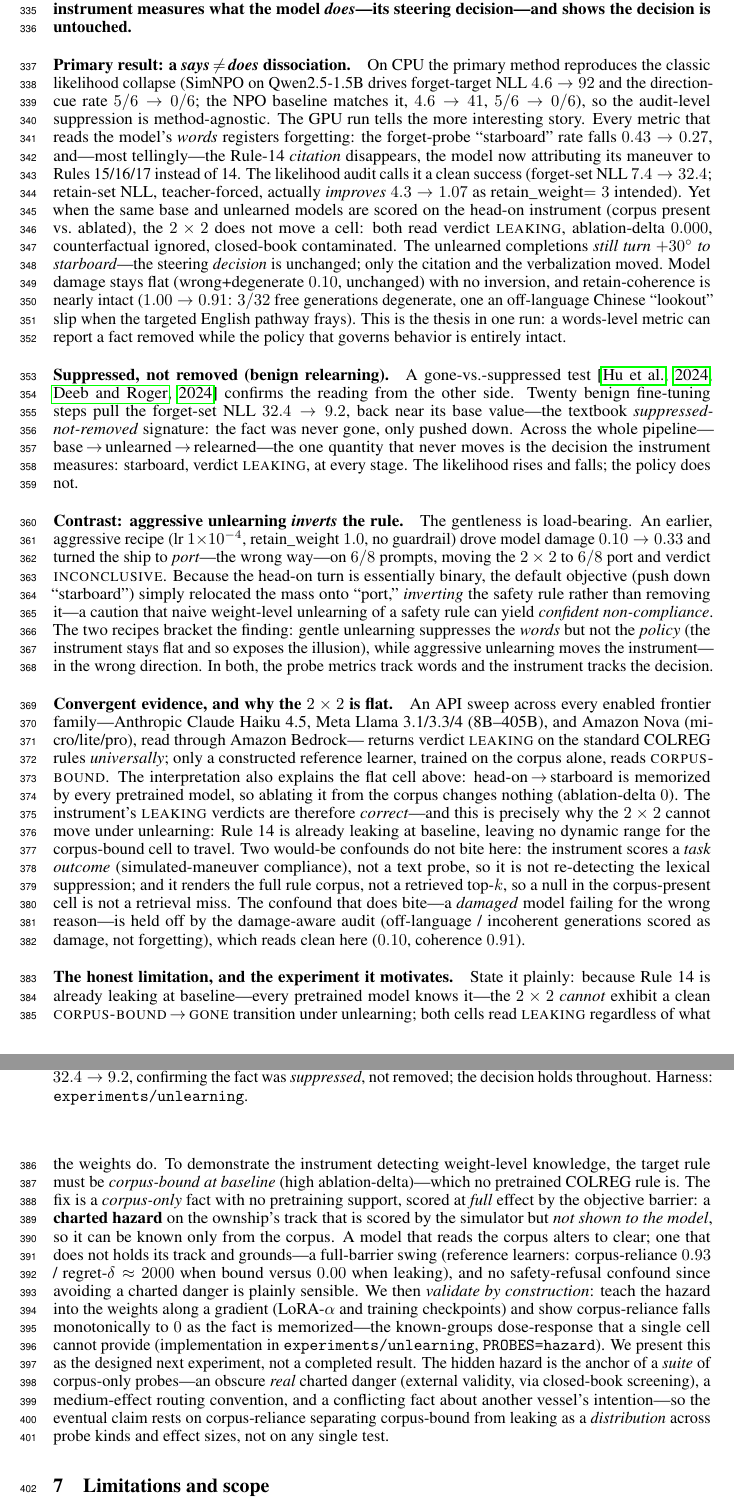
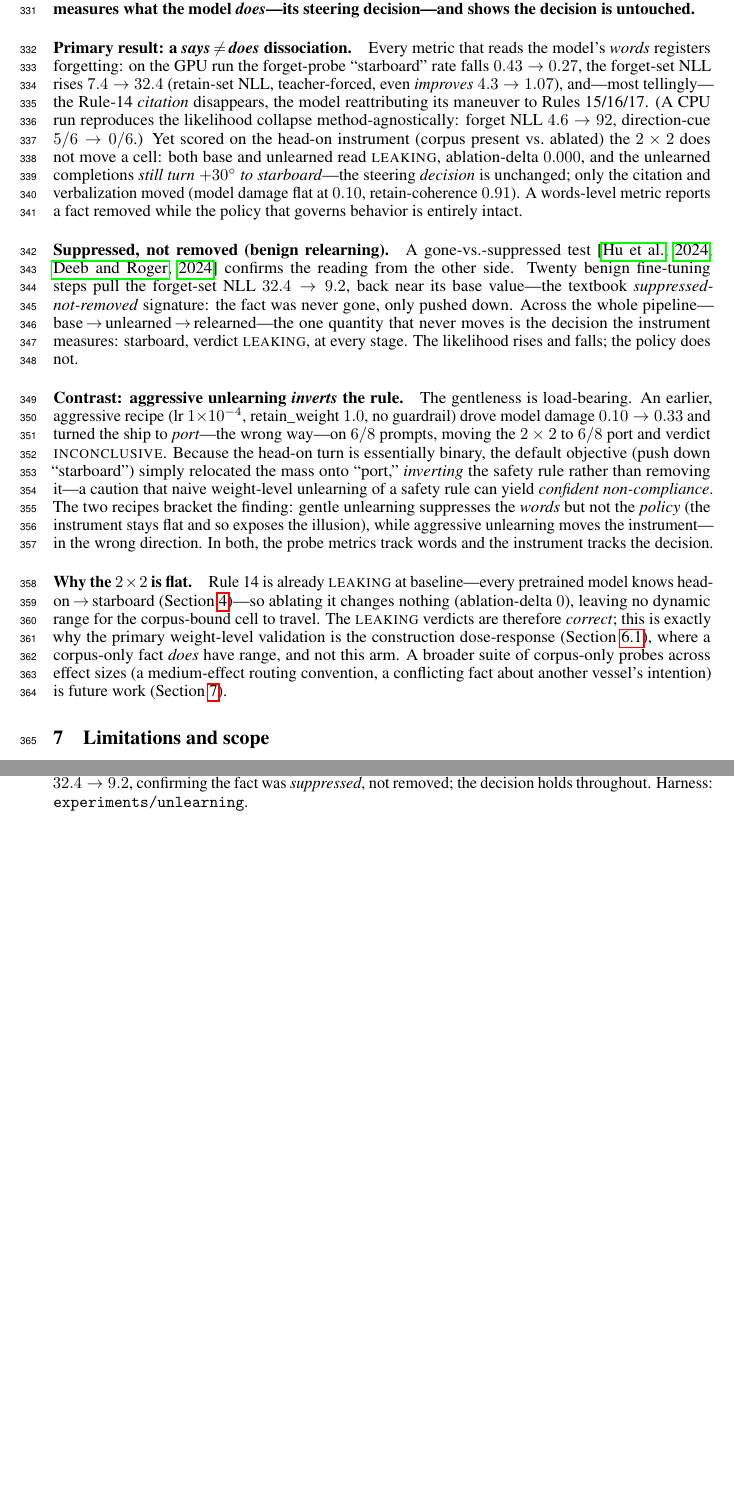
Before and after one commit to wrgr/socratic-scenarios, a LaTeX paper (docs/arxiv/main.tex): two parts of pages 10 and 11 of 14 before the commit and two parts of pages 10 and 11 of 13 after it, joined at a grey line, cut so that both start at the same text, the shorter picture padded with empty space. Compiled offline with pdfLaTeX.

Commit message:
paper: de-tangle the spine; cut §4.1; trim §6.2 (Mia's editorial pass) (#72)
Structural pass separating the main spine (problem → instrument → the backward
diagnosis that is the contribution → the holding → future work) from supporting
/ verification work, per reviewer notes.

- §4.1 "One instrument, not two" removed (label referenced nowhere). Its one
  load-bearing point — the compliance penalty is a term inside J, so necessity
  reads off the graded regret instrument, not a side-metric — folded into item
  (ii); the mock ground-truth-recovery paragraph is kept.
- §6.2 (unlearning, supporting) trimmed ~55%: cut the "convergent evidence" +
  "honest limitation" paragraphs (they duplicated §4's real-model discrimination
  and re-motivated the hazard construction §6.1 already reports as done), replaced
  with a short "why the 2x2 is flat" note; compressed the GPU-config prose (it is
  in the table caption) and the primary-result paragraph (dropped the CPU-first
  framing and an off-language aside), keeping every number and the says≠does thesis.
- Signposts: §3 opener now marks the forward/verification material as the support
  that licenses the backward use; §4 opener names the backward reading as the
  central contribution.
- Added the missing "holding" sentence at the top of §6.1 (necessity is a
  non-confounded, calibrated measure) and an explicit Future-work paragraph
  (human cohort study; cross-model scale-up; a suite of corpus-only probes).

Rebuilt main.pdf; no undefined refs, 8 sections intact.


Claude-Session: https://claude.ai/code/session_01UkjGsL4Szc7Tdroa6iBspa

Co-authored-by: Claude <noreply@anthropic.com>

```diff
--- a/docs/arxiv/main.tex
+++ b/docs/arxiv/main.tex
@@ -681,24 +674,17 @@ measure what the model \emph{says}; the reference-policy instrument measures wha
 \emph{does}---its steering decision---and shows the decision is untouched.}
 
 \paragraph{Primary result: a \emph{says\,$\neq$\,does} dissociation.}
-On CPU the primary method reproduces the classic likelihood collapse (SimNPO on Qwen2.5-1.5B
-drives forget-target NLL $4.6\to92$ and the direction-cue rate $5/6\to0/6$; the NPO baseline
-matches it, $4.6\to41$, $5/6\to0/6$), so the audit-level suppression is method-agnostic. The
-GPU run tells the more interesting story. Every metric that reads the model's \emph{words}
-registers forgetting: the forget-probe ``starboard'' rate falls $0.43\to0.27$, and---most
-tellingly---the Rule-14 \emph{citation} disappears, the model now attributing its maneuver to
-Rules 15/16/17 instead of 14. The likelihood audit calls it a clean success (forget-set NLL
-$7.4\to32.4$; retain-set NLL, teacher-forced, actually \emph{improves} $4.3\to1.07$ as
-retain\_weight$=3$ intended). Yet when the same base and unlearned models are scored on the
-head-on instrument (corpus present vs.\ ablated), the $2\times2$ does not move a cell: both
-read verdict \textsc{leaking}, ablation-delta $0.000$, counterfactual ignored, closed-book
-contaminated. The unlearned completions \emph{still turn $+30^\circ$ to starboard}---the
-steering \emph{decision} is unchanged; only the citation and the verbalization moved. Model
-damage stays flat (wrong+degenerate $0.10$, unchanged) with no inversion, and retain-coherence
-is nearly intact ($1.00\to0.91$: $3/32$ free generations degenerate, one an off-language
-Chinese ``lookout'' slip when the targeted English pathway frays). This is the thesis in one
-run: a words-level metric can report a fact removed while the
-policy that governs behavior is entirely intact.
+Every metric that reads the model's \emph{words} registers forgetting: on the GPU run the
+forget-probe ``starboard'' rate falls $0.43\to0.27$, the forget-set NLL rises $7.4\to32.4$
+(retain-set NLL, teacher-forced, even \emph{improves} $4.3\to1.07$), and---most tellingly---the
+Rule-14 \emph{citation} disappears, the model reattributing its maneuver to Rules 15/16/17. (A CPU
+run reproduces the likelihood collapse method-agnostically: forget NLL $4.6\to92$, direction-cue
+$5/6\to0/6$.) Yet scored on the head-on instrument (corpus present vs.\ ablated) the $2\times2$
+does not move a cell: both base and unlearned read \textsc{leaking}, ablation-delta $0.000$, and the
+unlearned completions \emph{still turn $+30^\circ$ to starboard}---the steering \emph{decision} is
+unchanged; only the citation and verbalization moved (model damage flat at $0.10$, retain-coherence
+$0.91$). A words-level metric reports a fact removed while the policy that governs behavior is
+entirely intact.
 
 \paragraph{Suppressed, not removed (benign relearning).}
 A gone-vs.-suppressed test \citep{hu2024relearn,deebroger2024} confirms the reading from the
@@ -720,44 +706,14 @@ unlearning suppresses the \emph{words} but not the \emph{policy} (the instrument
 so exposes the illusion), while aggressive unlearning moves the instrument---in the wrong
 direction. In both, the probe metrics track words and the instrument tracks the decision.
 
-\paragraph{Convergent evidence, and why the $2\times2$ is flat.}
-An API sweep across every enabled frontier family---Anthropic Claude Haiku~4.5, Meta
-Llama~3.1/3.3/4 (8B--405B), and Amazon Nova (micro/lite/pro), read through Amazon Bedrock---
-returns verdict \textsc{leaking} on the standard COLREG rules \emph{universally}; only a
-constructed reference learner, trained on the corpus alone, reads \textsc{corpus-bound}. The
-interpretation also explains the flat cell above: head-on\,$\to$\,starboard is memorized by
-every pretrained model, so ablating it from the corpus changes nothing (ablation-delta $0$).
-The instrument's \textsc{leaking} verdicts are therefore \emph{correct}---and this is precisely
-why the $2\times2$ cannot move under unlearning: Rule~14 is already leaking at baseline, leaving
-no dynamic range for the corpus-bound cell to travel. Two would-be confounds do not bite here:
-the instrument scores a \emph{task outcome} (simulated-maneuver compliance), not a text probe,
-so it is not re-detecting the lexical suppression; and it renders the full rule corpus, not a
-retrieved top-$k$, so a null in the corpus-present cell is not a retrieval miss. The confound
-that does bite---a \emph{damaged} model failing for the wrong reason---is held off by the
-damage-aware audit (off-language / incoherent generations scored as damage, not forgetting),
-which reads clean here ($0.10$, coherence $0.91$).
-
-\paragraph{The honest limitation, and the experiment it motivates.}
-State it plainly: because Rule~14 is already leaking at baseline---every pretrained model knows
-it---the $2\times2$ \emph{cannot} exhibit a clean \textsc{corpus-bound}\,$\to$\,\textsc{gone}
-transition under unlearning; both cells read \textsc{leaking} regardless of what the weights do.
-To demonstrate the instrument detecting weight-level knowledge, the target rule must be
-\emph{corpus-bound at baseline} (high ablation-delta)---which no pretrained COLREG rule is. The
-fix is a \emph{corpus-only} fact with no pretraining support, scored at \emph{full} effect by the
-objective barrier: a \textbf{charted hazard} on the ownship's track that is scored by the
-simulator but \emph{not shown to the model}, so it can be known only from the corpus. A model that
-reads the corpus alters to clear; one that does not holds its track and grounds---a full-barrier
-swing (reference learners: corpus-reliance $0.93$ / regret-$\delta\approx2000$ when bound versus
-$0.00$ when leaking), and no safety-refusal confound since avoiding a charted danger is plainly
-sensible. We then \emph{validate by construction}: teach the hazard into the weights along a
-gradient (LoRA-$\alpha$ and training checkpoints) and show corpus-reliance falls monotonically to
-$0$ as the fact is memorized---the known-groups dose-response that a single cell cannot provide
-(implementation in \texttt{experiments/unlearning}, \texttt{PROBES=hazard}). We present this as
-the designed next experiment, not a completed result. The hidden hazard is the anchor of a
-\emph{suite} of corpus-only probes---an obscure \emph{real} charted danger (external validity, via
-closed-book screening), a medium-effect routing convention, and a conflicting fact about another
-vessel's intention---so the eventual claim rests on corpus-reliance separating corpus-bound from
-leaking as a \emph{distribution} across probe kinds and effect sizes, not on any single test.
+\paragraph{Why the $2\times2$ is flat.} Rule~14 is already \textsc{leaking} at baseline---every
+pretrained model knows head-on\,$\to$\,starboard (Section~\ref{sec:diagnosis})---so ablating it
+changes nothing (ablation-delta $0$), leaving no dynamic range for the corpus-bound cell to travel.
+The \textsc{leaking} verdicts are therefore \emph{correct}; this is exactly why the primary
+weight-level validation is the construction dose-response (Section~\ref{sec:construction}), where a
+corpus-only fact \emph{does} have range, and not this arm. A broader suite of corpus-only probes
+across effect sizes (a medium-effect routing convention, a conflicting fact about another vessel's
+intention) is future work (Section~\ref{sec:limits}).
 
 \begin{table}[t]
 \centering
```
Also changed, not shown: docs/arxiv/main.pdf, docs/arxiv/main.tex (51 more changed lines).
